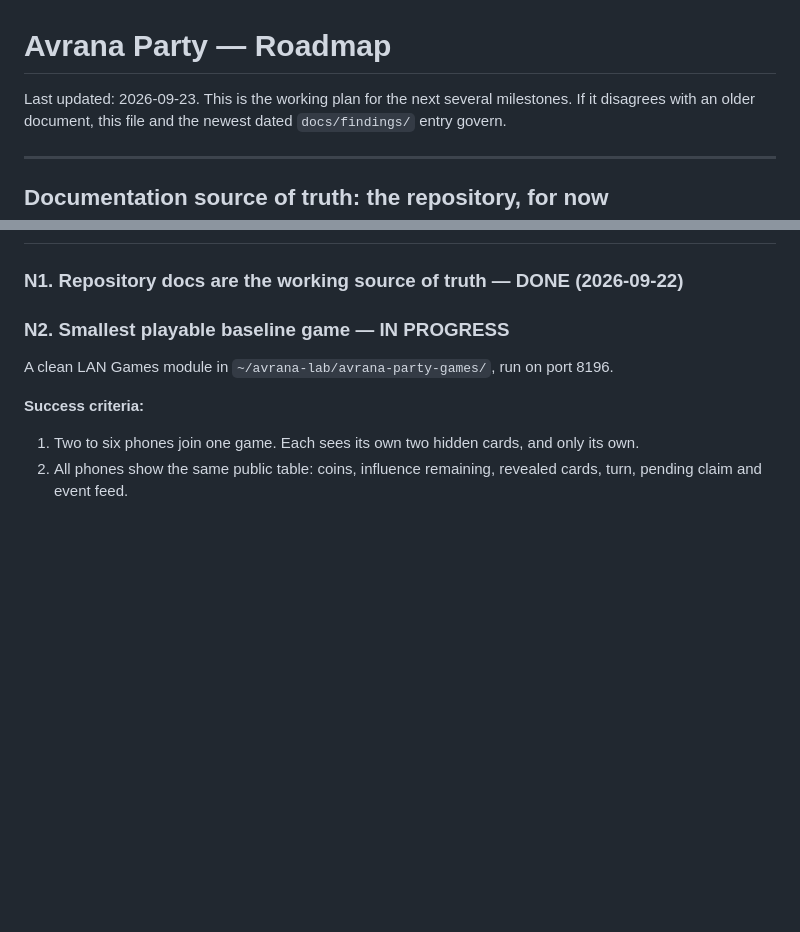
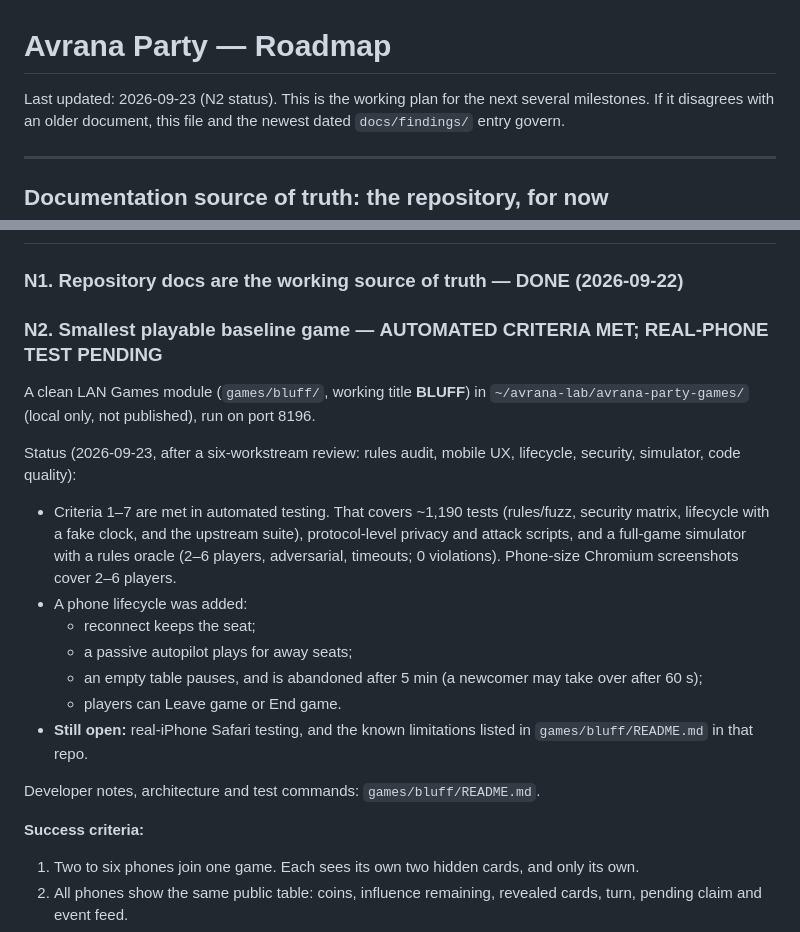
Before and after one commit to rcnechamkin/avrana-party, a Markdown page: docs/ROADMAP.md, 2 parts joined by grey strips. Drawn GitHub-style; blank space fills up the shorter version.

Commit message:
Docs: roadmap N2 status for the BLUFF baseline (local; not pushed)
Automated success criteria met after the multi-agent review; phone lifecycle
added; real-iPhone testing and listed limitations remain open.

Co-Authored-By: Claude Opus 5.5 <noreply@anthropic.com>
Claude-Session: https://claude.ai/code/session_011sdyMVvnFet8zAC1ndDkUQ

```diff
--- a/docs/ROADMAP.md
+++ b/docs/ROADMAP.md
@@ -1,6 +1,6 @@
 # Avrana Party — Roadmap
 
-Last updated: 2026-09-23. This is the working plan for the next several milestones.
+Last updated: 2026-09-23 (N2 status). This is the working plan for the next several milestones.
 If it disagrees with an older document, this file and the newest dated `docs/findings/`
 entry govern.
 
@@ -97,8 +97,26 @@ in `docs/findings/2026-09-23-vtt-coup-reference.md`.
 
 ### N1. Repository docs are the working source of truth — **DONE (2026-09-22)**
 
-### N2. Smallest playable baseline game — **IN PROGRESS**
-A clean LAN Games module in `~/avrana-lab/avrana-party-games/`, run on port 8196.
+### N2. Smallest playable baseline game — **AUTOMATED CRITERIA MET; REAL-PHONE TEST PENDING**
+A clean LAN Games module (`games/bluff/`, working title **BLUFF**) in
+`~/avrana-lab/avrana-party-games/` (local only, not published), run on port 8196.
+
+Status (2026-09-23, after a six-workstream review: rules audit, mobile UX, lifecycle,
+security, simulator, code quality):
+- Criteria 1–7 are met in automated testing. That covers ~1,190 tests (rules/fuzz, security
+  matrix, lifecycle with a fake clock, and the upstream suite), protocol-level privacy and
+  attack scripts, and a full-game simulator with a rules oracle (2–6 players, adversarial,
+  timeouts; 0 violations). Phone-size Chromium screenshots cover 2–6 players.
+- A phone lifecycle was added:
+  - reconnect keeps the seat;
+  - a passive autopilot plays for away seats;
+  - an empty table pauses, and is abandoned after 5 min (a newcomer may take over after
+    60 s);
+  - players can Leave game or End game.
+- **Still open:** real-iPhone Safari testing, and the known limitations listed in
+  `games/bluff/README.md` in that repo.
+
+Developer notes, architecture and test commands: `games/bluff/README.md`.
 
 **Success criteria:**
 1. Two to six phones join one game. Each sees its own two hidden cards, and only its own.
```
